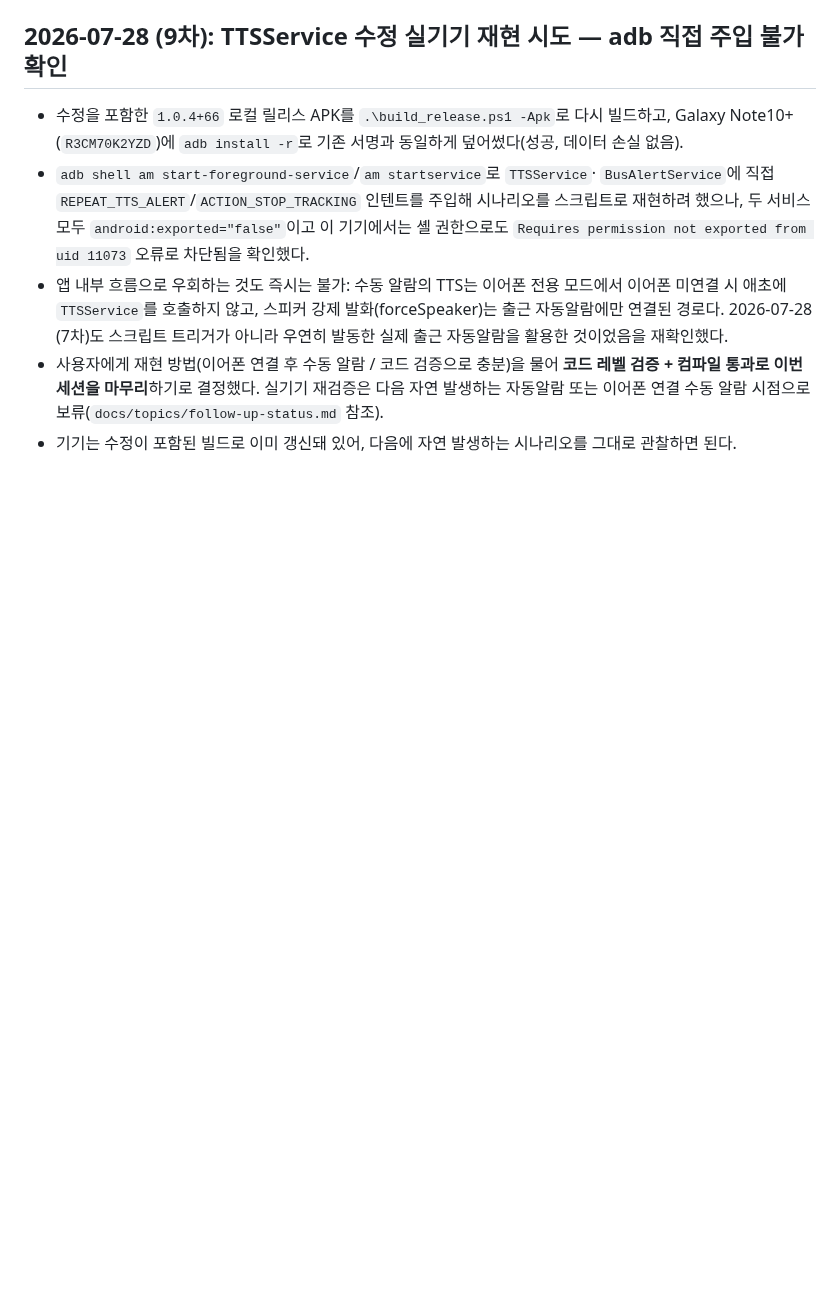
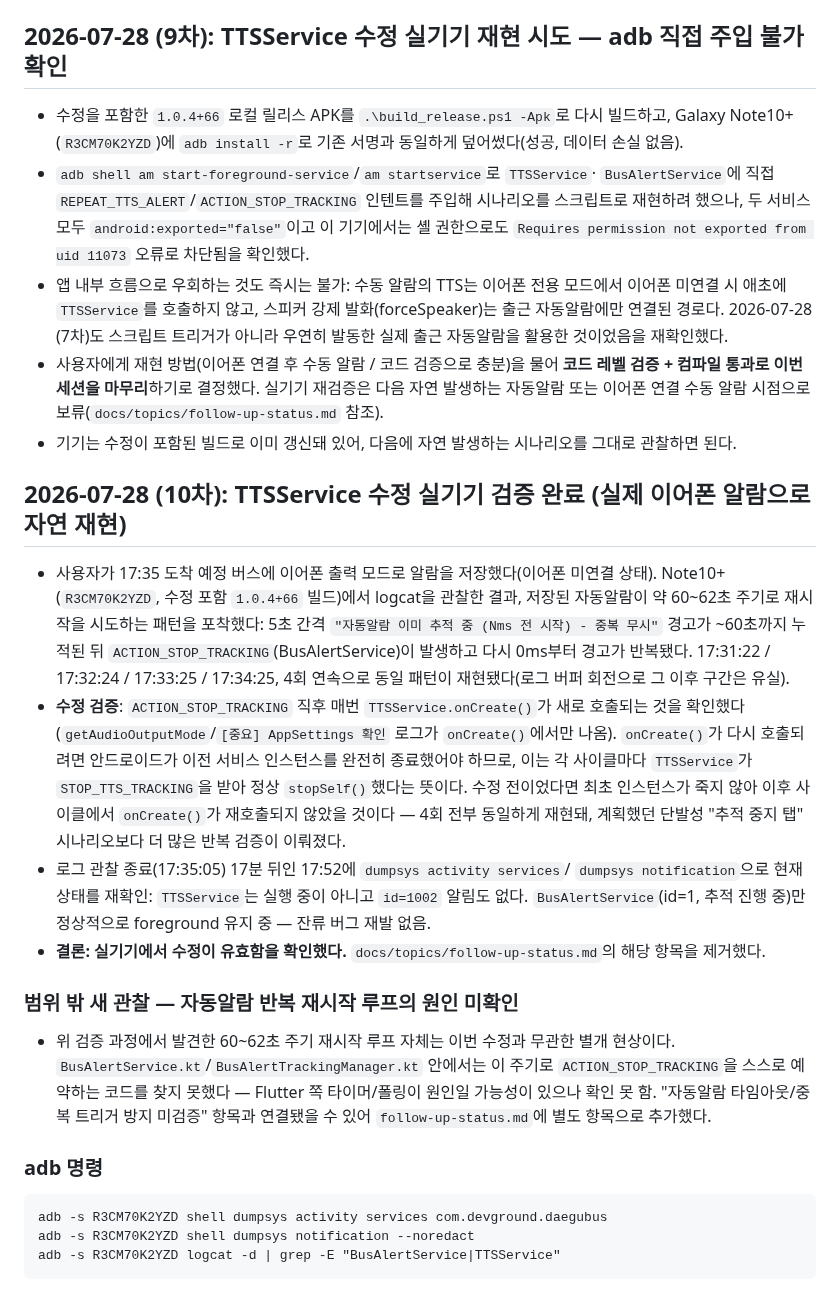
Before and after one commit to maskelog/Daegu_bus_flutter_app, a Markdown page: docs/devlog.md, the part around the change. Rendered like a GitHub page; blank space fills up the shorter version.

````diff
--- a/docs/devlog.md
+++ b/docs/devlog.md
@@ -2403,3 +2403,42 @@ sideload 설치해 devlog 2026-07-25 (3차)에 남긴 실기기 검증 목록
   연결 수동 알람 시점으로 보류(`docs/topics/follow-up-status.md` 참조).
 - 기기는 수정이 포함된 빌드로 이미 갱신돼 있어, 다음에 자연 발생하는
   시나리오를 그대로 관찰하면 된다.
+
+## 2026-07-28 (10차): TTSService 수정 실기기 검증 완료 (실제 이어폰 알람으로 자연 재현)
+
+- 사용자가 17:35 도착 예정 버스에 이어폰 출력 모드로 알람을 저장했다(이어폰
+  미연결 상태). Note10+(`R3CM70K2YZD`, 수정 포함 `1.0.4+66` 빌드)에서 logcat을
+  관찰한 결과, 저장된 자동알람이 약 60~62초 주기로 재시작을 시도하는 패턴을
+  포착했다: 5초 간격 `"자동알람 이미 추적 중 (Nms 전 시작) - 중복 무시"` 경고가
+  ~60초까지 누적된 뒤 `ACTION_STOP_TRACKING`(BusAlertService)이 발생하고 다시
+  0ms부터 경고가 반복됐다. 17:31:22 / 17:32:24 / 17:33:25 / 17:34:25, 4회
+  연속으로 동일 패턴이 재현됐다(로그 버퍼 회전으로 그 이후 구간은 유실).
+- **수정 검증**: `ACTION_STOP_TRACKING` 직후 매번 `TTSService.onCreate()`가
+  새로 호출되는 것을 확인했다(`getAudioOutputMode`/`[중요] AppSettings 확인`
+  로그가 `onCreate()`에서만 나옴). `onCreate()`가 다시 호출되려면 안드로이드가
+  이전 서비스 인스턴스를 완전히 종료했어야 하므로, 이는 각 사이클마다
+  `TTSService`가 `STOP_TTS_TRACKING`을 받아 정상 `stopSelf()`했다는 뜻이다.
+  수정 전이었다면 최초 인스턴스가 죽지 않아 이후 사이클에서 `onCreate()`가
+  재호출되지 않았을 것이다 — 4회 전부 동일하게 재현돼, 계획했던 단발성
+  "추적 중지 탭" 시나리오보다 더 많은 반복 검증이 이뤄졌다.
+- 로그 관찰 종료(17:35:05) 17분 뒤인 17:52에 `dumpsys activity services`/
+  `dumpsys notification`으로 현재 상태를 재확인: `TTSService`는 실행 중이
+  아니고 `id=1002` 알림도 없다. `BusAlertService`(id=1, 추적 진행 중)만
+  정상적으로 foreground 유지 중 — 잔류 버그 재발 없음.
+- **결론: 실기기에서 수정이 유효함을 확인했다.** `docs/topics/follow-up-status.md`의
+  해당 항목을 제거했다.
+
+### 범위 밖 새 관찰 — 자동알람 반복 재시작 루프의 원인 미확인
+- 위 검증 과정에서 발견한 60~62초 주기 재시작 루프 자체는 이번 수정과
+  무관한 별개 현상이다. `BusAlertService.kt`/`BusAlertTrackingManager.kt`
+  안에서는 이 주기로 `ACTION_STOP_TRACKING`을 스스로 예약하는 코드를 찾지
+  못했다 — Flutter 쪽 타이머/폴링이 원인일 가능성이 있으나 확인 못 함.
+  "자동알람 타임아웃/중복 트리거 방지 미검증" 항목과 연결됐을 수 있어
+  `follow-up-status.md`에 별도 항목으로 추가했다.
+
+### adb 명령
+```
+adb -s R3CM70K2YZD shell dumpsys activity services com.devground.daegubus
+adb -s R3CM70K2YZD shell dumpsys notification --noredact
+adb -s R3CM70K2YZD logcat -d | grep -E "BusAlertService|TTSService"
+```
````
Also changed, not shown: docs/topics/follow-up-status.md (+14 -21 lines).
